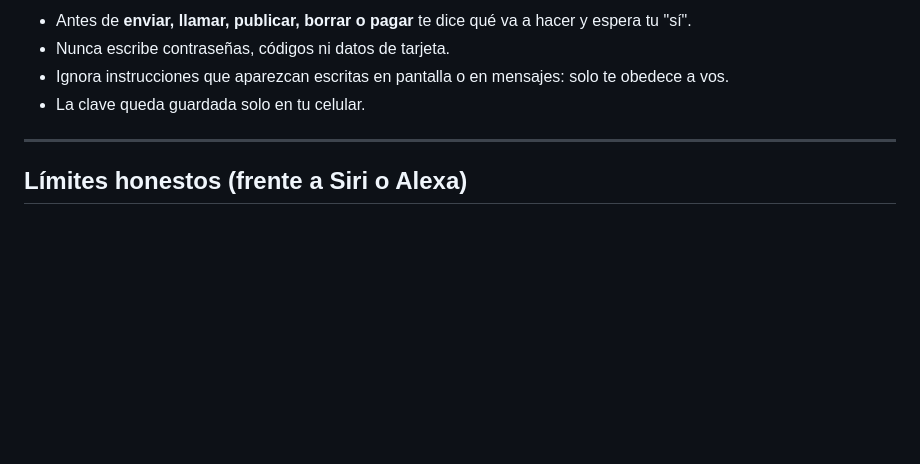
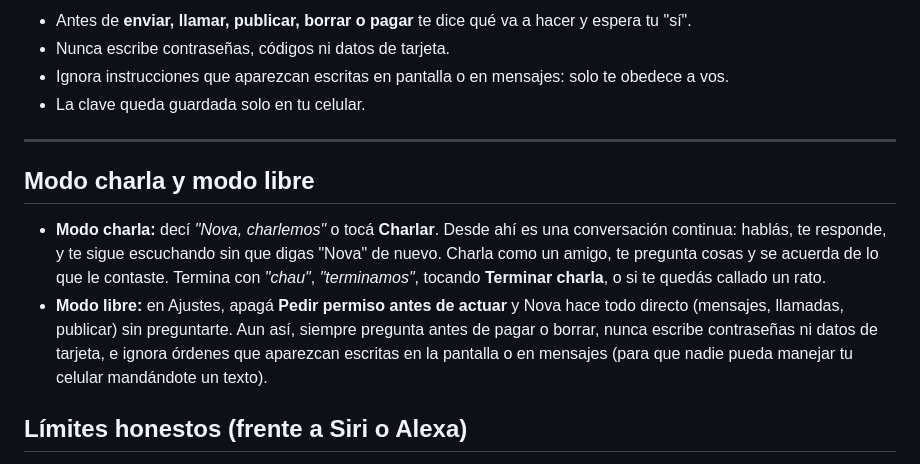
Before and after one commit to tutetaylor/nova, a Markdown page: README.md, the part around the change. Rendered like a GitHub page; blank space fills up the shorter version.

```diff
--- a/README.md
+++ b/README.md
@@ -123,6 +123,17 @@ toca, escribe y repite hasta terminar.
 
 ---
 
+## Modo charla y modo libre
+
+- **Modo charla:** decí *"Nova, charlemos"* o tocá **Charlar**. Desde ahí es una conversación continua:
+  hablás, te responde, y te sigue escuchando sin que digas "Nova" de nuevo. Charla como un amigo, te
+  pregunta cosas y se acuerda de lo que le contaste. Termina con *"chau"*, *"terminamos"*, tocando
+  **Terminar charla**, o si te quedás callado un rato.
+- **Modo libre:** en Ajustes, apagá **Pedir permiso antes de actuar** y Nova hace todo directo (mensajes,
+  llamadas, publicar) sin preguntarte. Aun así, siempre pregunta antes de pagar o borrar, nunca escribe
+  contraseñas ni datos de tarjeta, e ignora órdenes que aparezcan escritas en la pantalla o en mensajes
+  (para que nadie pueda manejar tu celular mandándote un texto).
+
 ## Límites honestos (frente a Siri o Alexa)
 
 - **La batería:** escuchar siempre gasta algo. Siri y Alexa usan un chip dedicado a la palabra de
```
